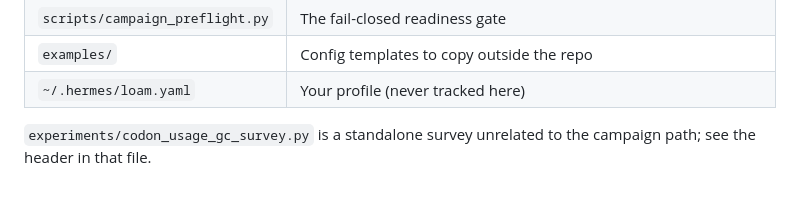
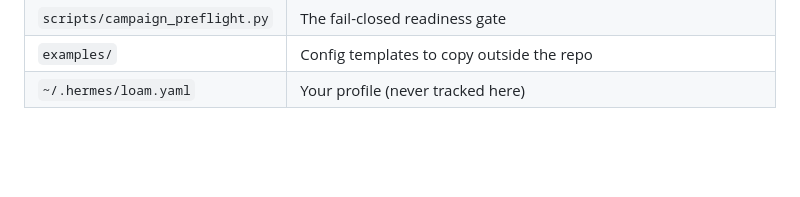
Before and after one commit to ramanathanlab/loam, a Markdown page: README.md, the part around the change. Rendered like a GitHub page; blank space fills up the shorter version.

Commit message:
Drop the codon survey from the README
It was a test experiment, not part of the campaign path. The script stays in
experiments/; the README no longer points at it.

Co-Authored-By: Claude Opus 5 <noreply@anthropic.com>

```diff
--- a/README.md
+++ b/README.md
@@ -128,6 +128,3 @@ the profile-parsing tests fail.
 | `scripts/campaign_preflight.py` | The fail-closed readiness gate |
 | `examples/` | Config templates to copy outside the repo |
 | `~/.hermes/loam.yaml` | Your profile (never tracked here) |
-
-`experiments/codon_usage_gc_survey.py` is a standalone survey unrelated to the
-campaign path; see the header in that file.
```
